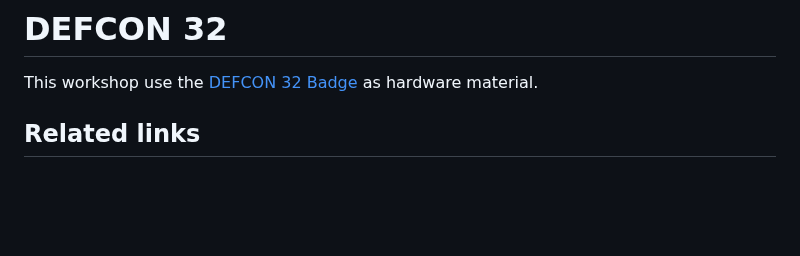
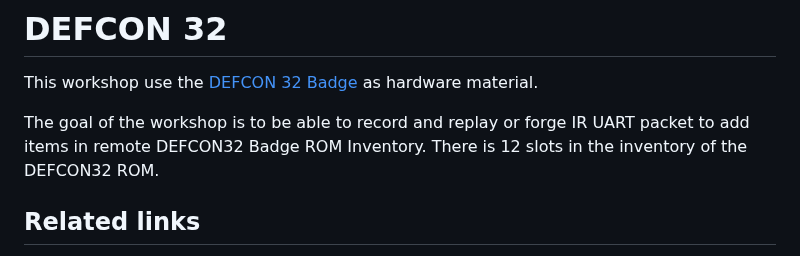
Before and after one commit to wocsa/WOCSA_Ethical_Hacking_Workshop, a Markdown page: DEFCON32 Badge/defcon32_badge.md, the part around the change. GitHub-like rendering; blank space fills up the shorter version.

Commit message:
found a goal for the workshop

```diff
--- a/DEFCON32 Badge/defcon32_badge.md
+++ b/DEFCON32 Badge/defcon32_badge.md
@@ -6,6 +6,10 @@ To discuss about this workshop you can join our [WOCSA discord](https://discord.
 
 # DEFCON 32
 This workshop use the [DEFCON 32 Badge](https://www.tomshardware.com/raspberry-pi/raspberry-pi-pico/raspberry-pi-pico-2-developer-demonstrates-running-doom-on-rp2350-powered-def-con-32-badge)  as hardware material.
+
+The goal of the workshop is to be able to record and replay or forge IR UART packet to add items in remote DEFCON32 Badge ROM Inventory.
+There is 12 slots in the inventory of the DEFCON32 ROM.
+
 
 ## Related links
 [Badge Creator project description by Mar Williams](https://marwilliams.art/blogs/projects/def-con-32-badges)
```
